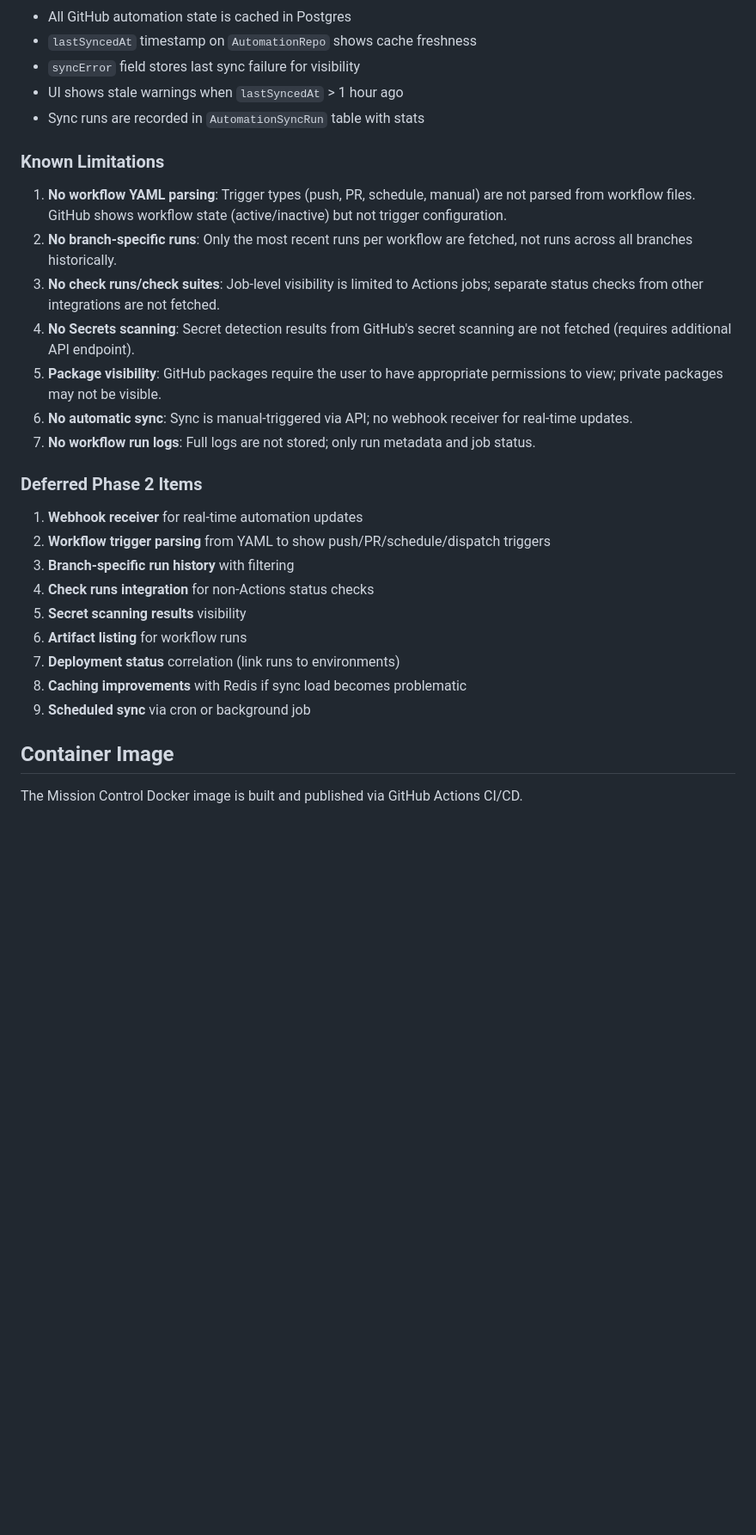
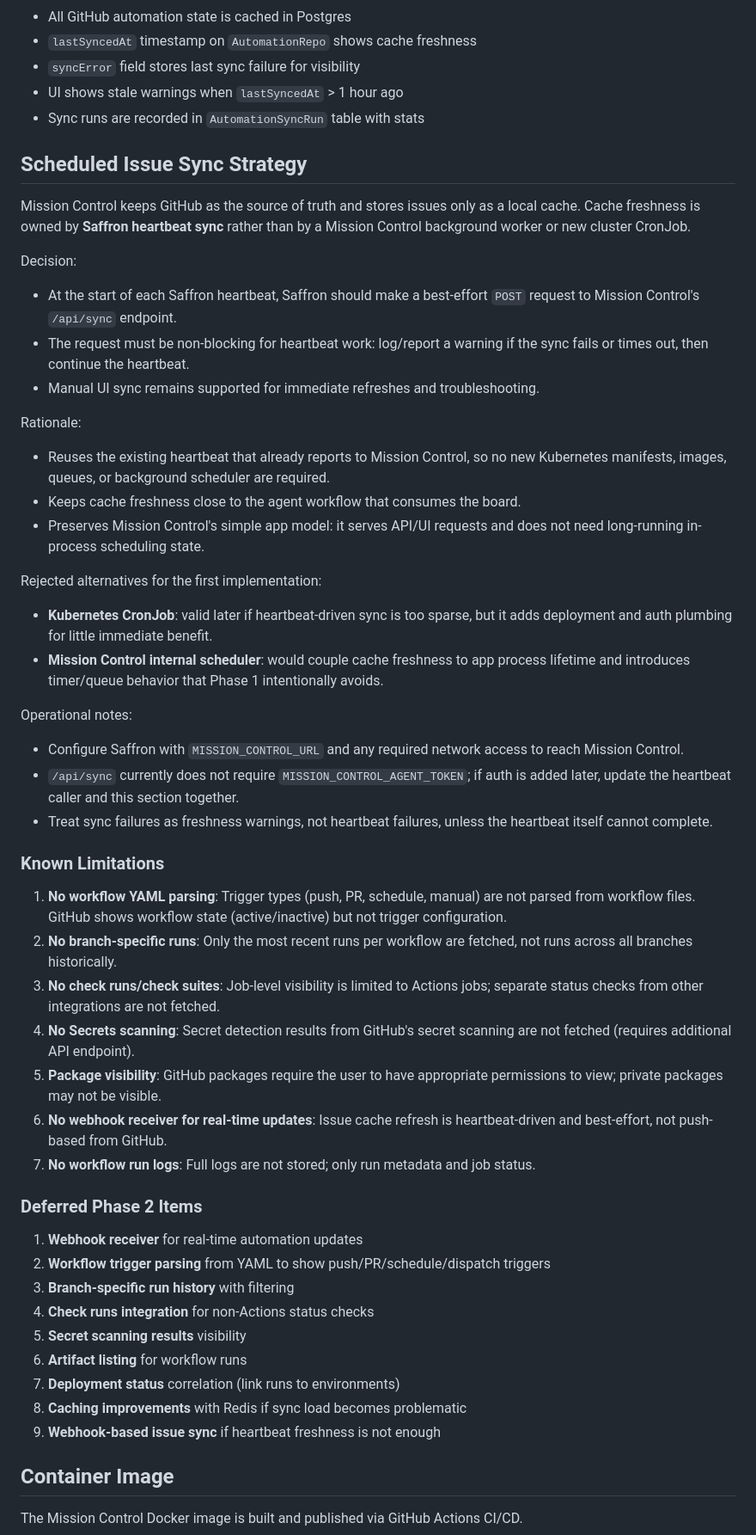
Before and after one commit to misospace/dispatch, a Markdown page: README.md, the part around one of its changes. Shown at 86% size. GitHub-like rendering; blank space fills up the shorter version.

Commit message:
docs: record scheduled sync strategy

```diff
--- a/README.md
+++ b/README.md
@@ -298,6 +301,29 @@ For control actions (rerun, dispatch):
 - UI shows stale warnings when `lastSyncedAt` > 1 hour ago
 - Sync runs are recorded in `AutomationSyncRun` table with stats
 
+## Scheduled Issue Sync Strategy
+
+Mission Control keeps GitHub as the source of truth and stores issues only as a local cache. Cache freshness is owned by **Saffron heartbeat sync** rather than by a Mission Control background worker or new cluster CronJob.
+
+Decision:
+- At the start of each Saffron heartbeat, Saffron should make a best-effort `POST` request to Mission Control's `/api/sync` endpoint.
+- The request must be non-blocking for heartbeat work: log/report a warning if the sync fails or times out, then continue the heartbeat.
+- Manual UI sync remains supported for immediate refreshes and troubleshooting.
+
+Rationale:
+- Reuses the existing heartbeat that already reports to Mission Control, so no new Kubernetes manifests, images, queues, or background scheduler are required.
+- Keeps cache freshness close to the agent workflow that consumes the board.
+- Preserves Mission Control's simple app model: it serves API/UI requests and does not need long-running in-process scheduling state.
+
+Rejected alternatives for the first implementation:
+- **Kubernetes CronJob**: valid later if heartbeat-driven sync is too sparse, but it adds deployment and auth plumbing for little immediate benefit.
+- **Mission Control internal scheduler**: would couple cache freshness to app process lifetime and introduces timer/queue behavior that Phase 1 intentionally avoids.
+
+Operational notes:
+- Configure Saffron with `MISSION_CONTROL_URL` and any required network access to reach Mission Control.
+- `/api/sync` currently does not require `MISSION_CONTROL_AGENT_TOKEN`; if auth is added later, update the heartbeat caller and this section together.
+- Treat sync failures as freshness warnings, not heartbeat failures, unless the heartbeat itself cannot complete.
+
 ### Known Limitations
 
 1. **No workflow YAML parsing**: Trigger types (push, PR, schedule, manual) are not parsed from workflow files. GitHub shows workflow state (active/inactive) but not trigger configuration.
@@ -305,7 +331,7 @@ For control actions (rerun, dispatch):
 3. **No check runs/check suites**: Job-level visibility is limited to Actions jobs; separate status checks from other integrations are not fetched.
 4. **No Secrets scanning**: Secret detection results from GitHub's secret scanning are not fetched (requires additional API endpoint).
 5. **Package visibility**: GitHub packages require the user to have appropriate permissions to view; private packages may not be visible.
-6. **No automatic sync**: Sync is manual-triggered via API; no webhook receiver for real-time updates.
+6. **No webhook receiver for real-time updates**: Issue cache refresh is heartbeat-driven and best-effort, not push-based from GitHub.
 7. **No workflow run logs**: Full logs are not stored; only run metadata and job status.
 
 ### Deferred Phase 2 Items
@@ -318,7 +344,7 @@ For control actions (rerun, dispatch):
 6. **Artifact listing** for workflow runs
 7. **Deployment status** correlation (link runs to environments)
 8. **Caching improvements** with Redis if sync load becomes problematic
-9. **Scheduled sync** via cron or background job
+9. **Webhook-based issue sync** if heartbeat freshness is not enough
 
 ## Container Image
 
```
Also changed, not shown: other parts of README.md (+4 -1 lines).
